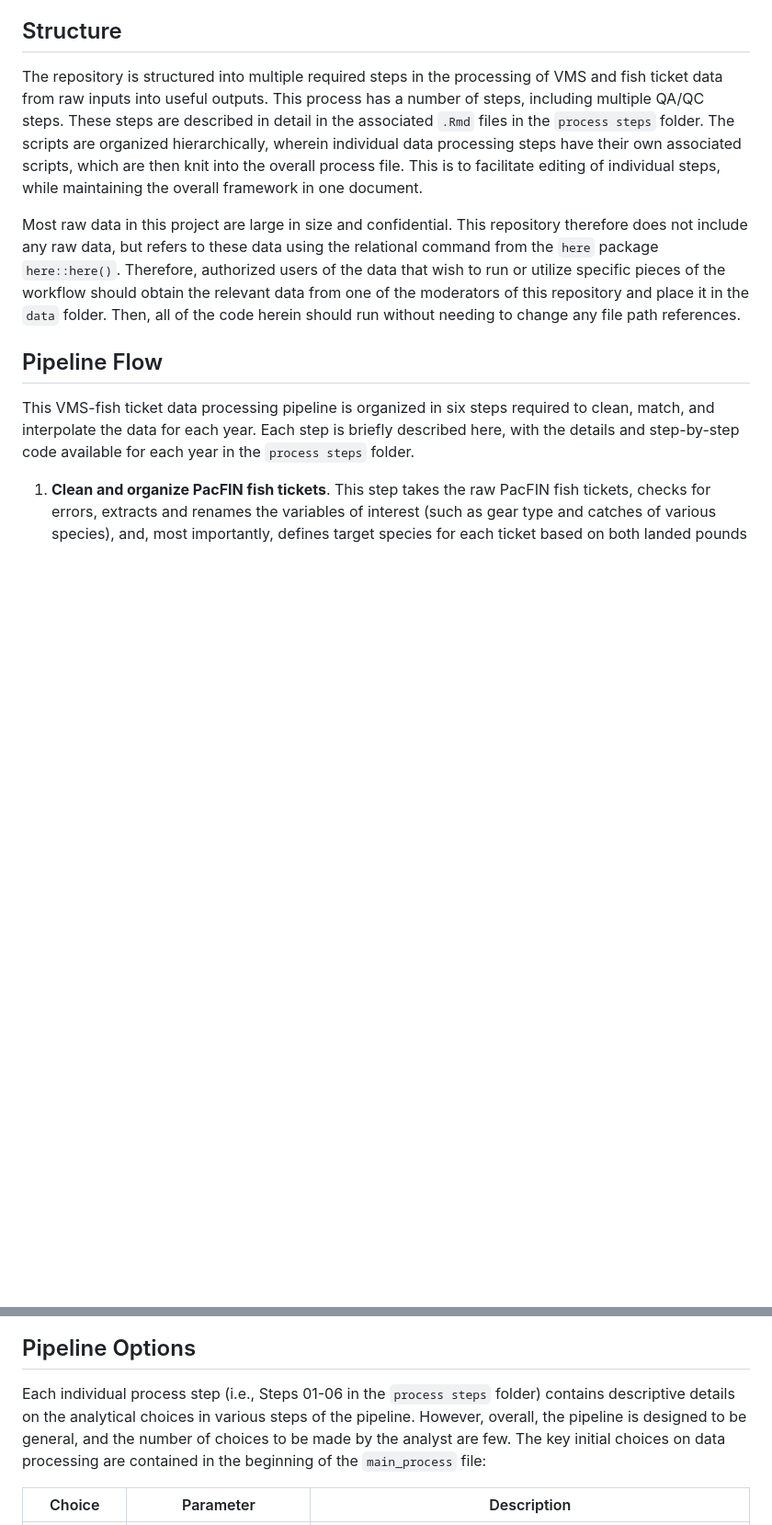
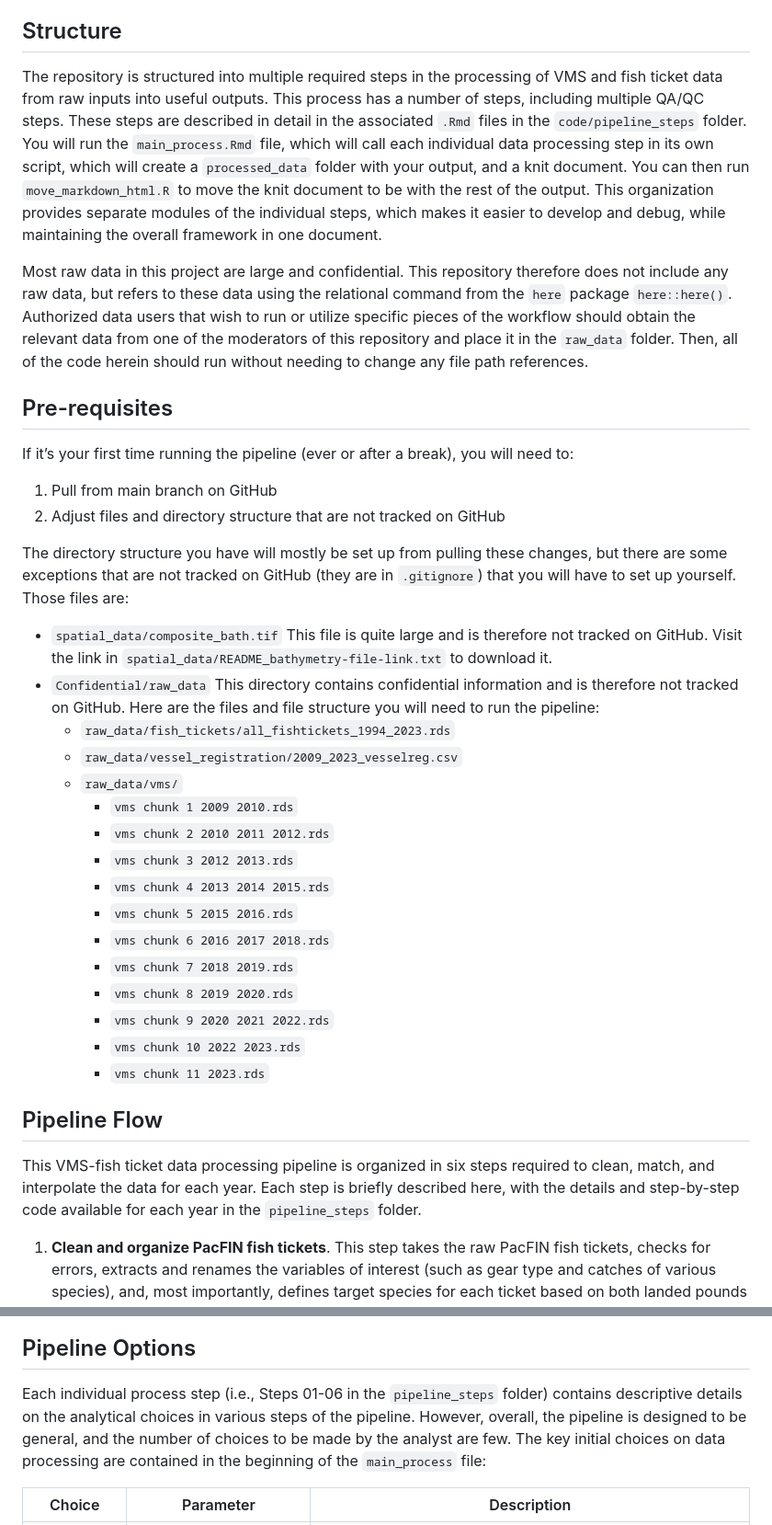
Before and after one commit to noaa-nwfsc/VMS-pipeline, a Markdown page: README.md, 2 parts joined by grey strips. Shown at 92% size. Rendered like a GitHub page; blank space fills up the shorter version.

Commit message:
Update README.md to reflect new file structure

```diff
--- a/README.md
+++ b/README.md
@@ -4,13 +4,38 @@
 This repository collates the code used to process Vessel Monitoring System (VMS) data and join it to PacFIN fishery landings (i.e., "fish ticket") data for the U.S. West Coast to produce spatial information on fishing activity. These outputs are useful for a wide array of applications in west coast fishery management, such as describing spatial fishing behavior and dynamics, assessing fisheries overlap with protected resources, and attributing drivers of change in west coast fisheries.
 
 ## Structure
-The repository is structured into multiple required steps in the processing of VMS and fish ticket  data from raw inputs into useful outputs. This process has a number of steps, including multiple QA/QC steps. These steps are described in detail in the associated `.Rmd` files in the `process steps` folder. The scripts are organized hierarchically, wherein individual data processing steps have their own associated scripts, which are then knit into the overall process file. This is to facilitate editing of individual steps, while maintaining the overall framework in one document.
+The repository is structured into multiple required steps in the processing of VMS and fish ticket  data from raw inputs into useful outputs. This process has a number of steps, including multiple QA/QC steps. These steps are described in detail in the associated `.Rmd` files in the `code/pipeline_steps` folder. You will run the `main_process.Rmd` file, which will call each individual data processing step in its own script, which will create a `processed_data` folder with your output, and a knit document. You can then run `move_markdown_html.R` to move the knit document to be with the rest of the output. This organization provides separate modules of the individual steps, which makes it easier to develop and debug, while maintaining the overall framework in one document.
 
-Most raw data in this project are large in size and confidential. This repository therefore does not include any raw data, but refers to these data using the relational command from the `here` package `here::here()`. Therefore, authorized users of the data that wish to run or utilize specific pieces of the workflow should obtain the relevant data from one of the moderators of this repository and place it in the `data` folder. Then, all of the code herein should run without needing to change any file path references.
+Most raw data in this project are large and confidential. This repository therefore does not include any raw data, but refers to these data using the relational command from the `here` package `here::here()`. Authorized data users that wish to run or utilize specific pieces of the workflow should obtain the relevant data from one of the moderators of this repository and place it in the `raw_data` folder. Then, all of the code herein should run without needing to change any file path references.
+
+## Pre-requisites
+
+If it’s your first time running the pipeline (ever or after a break), you will need to:
+1. Pull from main branch on GitHub
+2. Adjust files and directory structure that are not tracked on GitHub
+
+The directory structure you have will mostly be set up from pulling these changes, but there are some exceptions that are not tracked on GitHub (they are in `.gitignore`) that you will have to set up yourself. Those files are:
+
+* `spatial_data/composite_bath.tif` This file is quite large and is therefore not tracked on GitHub. Visit the link in `spatial_data/README_bathymetry-file-link.txt` to download it.
+* `Confidential/raw_data` This directory contains confidential information and is therefore not tracked on GitHub. Here are the files and file structure you will need to run the pipeline:
+  * `raw_data/fish_tickets/all_fishtickets_1994_2023.rds`
+  * `raw_data/vessel_registration/2009_2023_vesselreg.csv`
+  * `raw_data/vms/`
+    * `vms chunk 1 2009 2010.rds`
+    * `vms chunk 2 2010 2011 2012.rds`
+    * `vms chunk 3 2012 2013.rds`
+    * `vms chunk 4 2013 2014 2015.rds`
+    * `vms chunk 5 2015 2016.rds`
+    * `vms chunk 6 2016 2017 2018.rds`
+    * `vms chunk 7 2018 2019.rds`
+    * `vms chunk 8 2019 2020.rds`
+    * `vms chunk 9 2020 2021 2022.rds`
+    * `vms chunk 10 2022 2023.rds`
+    * `vms chunk 11 2023.rds`
 
 ## Pipeline Flow
 
-This VMS-fish ticket data processing pipeline is organized in six steps required to clean, match, and interpolate the data for each year. Each step is briefly described here, with the details and step-by-step code available for each year in the `process steps` folder.
+This VMS-fish ticket data processing pipeline is organized in six steps required to clean, match, and interpolate the data for each year. Each step is briefly described here, with the details and step-by-step code available for each year in the `pipeline_steps` folder.
 
 1. **Clean and organize PacFIN fish tickets**. This step takes the raw PacFIN fish tickets, checks for errors, extracts and renames the variables of interest (such as gear type and catches of various species), and, most importantly, defines target species for each ticket based on both landed pounds and revenue.
 
@@ -29,7 +54,7 @@ Here is a flowchart of the VMS pipeline, indicating each step in the pipeline wi
 
 ## Pipeline Options
 
-Each individual process step (i.e., Steps 01-06 in the `process steps` folder) contains descriptive details on the analytical choices in various steps of the pipeline. However, overall, the pipeline is designed to be general, and the number of choices to be made by the analyst are few. The key initial choices on data processing are contained in the beginning of the `main_process` file:
+Each individual process step (i.e., Steps 01-06 in the `pipeline_steps` folder) contains descriptive details on the analytical choices in various steps of the pipeline. However, overall, the pipeline is designed to be general, and the number of choices to be made by the analyst are few. The key initial choices on data processing are contained in the beginning of the `main_process` file:
 
 | Choice  | Parameter | Description |
 | ---- | :-----: | ------- |
```
